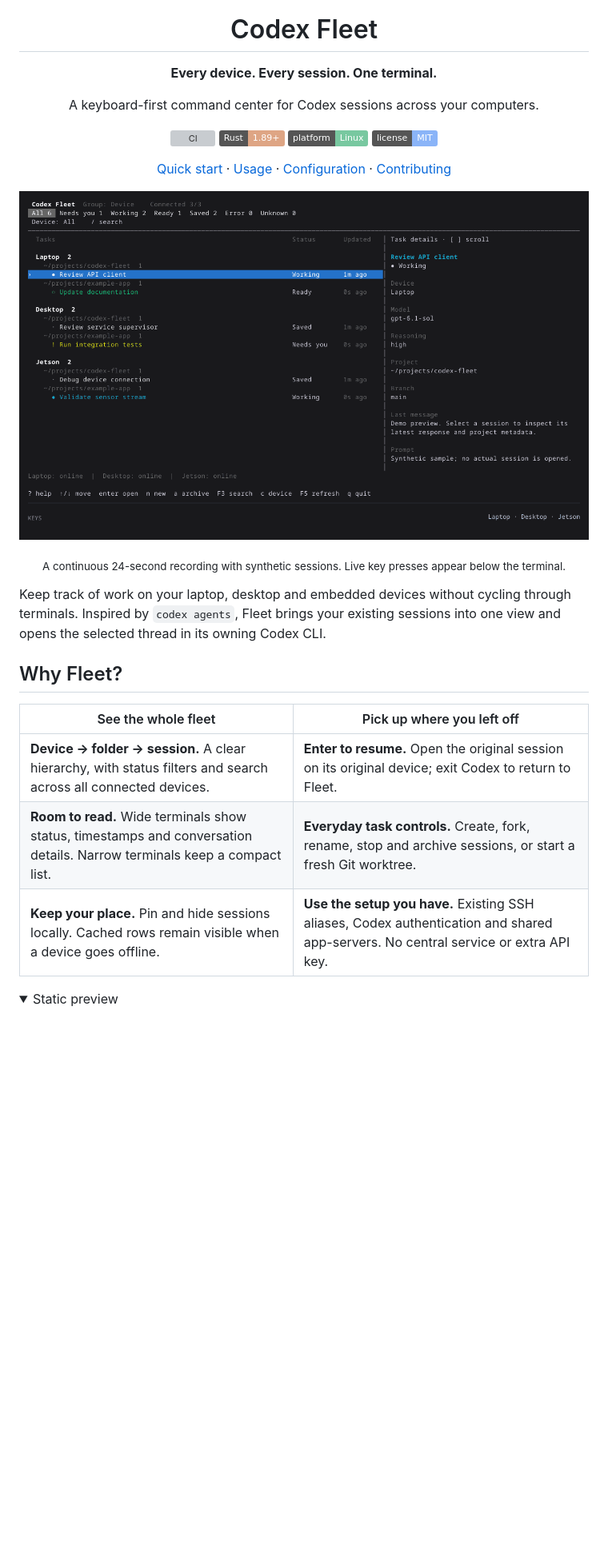
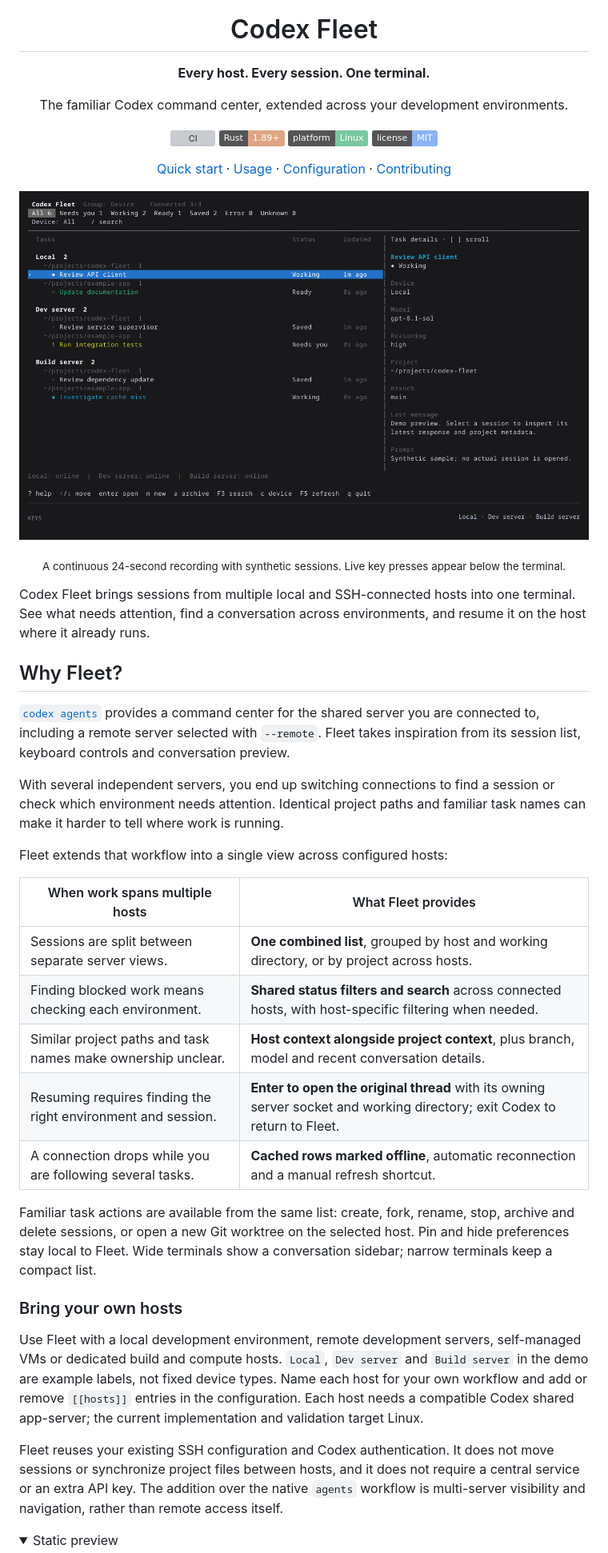
Before and after one commit to 142spp/codex-fleet, a Markdown page: README.md, the part around one of its changes. Shown at 80% size. Rendered like a GitHub page; pictures changed too: docs/assets/demo-live.gif (deleted), docs/assets/walkthrough.gif (added); folded sections open; badges without logos; blank space fills up the shorter version; grey boxes are pictures that could not be loaded.

Commit message:
docs: explain multi-host motivation and generalize examples

```diff
--- a/README.md
+++ b/README.md
@@ -1,8 +1,8 @@
 <div align="center">
   <img src="docs/assets/logo.svg" width="96" height="96" alt="Codex Fleet logo">
   <h1>Codex Fleet</h1>
-  <p><strong>Every device. Every session. One terminal.</strong></p>
-  <p>A keyboard-first command center for Codex sessions across your computers.</p>
+  <p><strong>Every host. Every session. One terminal.</strong></p>
+  <p>The familiar Codex command center, extended across your development environments.</p>
 
   <a href="https://github.com/142spp/codex-fleet/actions/workflows/ci.yml"><img src="https://github.com/142spp/codex-fleet/actions/workflows/ci.yml/badge.svg" alt="CI"></a>
   <a href="Cargo.toml"><img src="https://img.shields.io/badge/Rust-1.89%2B-dea584?logo=rust&amp;logoColor=white" alt="Rust 1.89 or newer"></a>
@@ -18,21 +18,54 @@
 </div>
 
 <p align="center">
-  <img src="docs/assets/demo-live.gif" width="100%" alt="Continuous keyboard demo: browse sessions, type a search, read a conversation and open the shortcut guide">
+  <img src="docs/assets/walkthrough.gif" width="100%" alt="Continuous keyboard demo across Local, Dev server and Build server: browse sessions, search, read a conversation and open the shortcut guide">
 </p>
 <p align="center"><sub>A continuous 24-second recording with synthetic sessions. Live key presses appear below the terminal.</sub></p>
 
-Keep track of work on your laptop, desktop and embedded devices without cycling
-through terminals. Inspired by `codex agents`, Fleet brings your existing
-sessions into one view and opens the selected thread in its owning Codex CLI.
+Codex Fleet brings sessions from multiple local and SSH-connected hosts into
+one terminal. See what needs attention, find a conversation across environments,
+and resume it on the host where it already runs.
 
 ## Why Fleet?
 
-| See the whole fleet | Pick up where you left off |
+[`codex agents`](https://learn.chatgpt.com/docs/developer-commands#codex-agents)
+provides a command center for the shared server you are connected to, including
+a remote server selected with `--remote`. Fleet takes inspiration from its
+session list, keyboard controls and conversation preview.
+
+With several independent servers, you end up switching connections to find a
+session or check which environment needs attention. Identical project paths
+and familiar task names can make it harder to tell where work is running.
+
+Fleet extends that workflow into a single view across configured hosts:
+
+| When work spans multiple hosts | What Fleet provides |
 | --- | --- |
-| **Device → folder → session.** A clear hierarchy, with status filters and search across all connected devices. | **Enter to resume.** Open the original session on its original device; exit Codex to return to Fleet. |
-| **Room to read.** Wide terminals show status, timestamps and conversation details. Narrow terminals keep a compact list. | **Everyday task controls.** Create, fork, rename, stop and archive sessions, or start a fresh Git worktree. |
-| **Keep your place.** Pin and hide sessions locally. Cached rows remain visible when a device goes offline. | **Use the setup you have.** Existing SSH aliases, Codex authentication and shared app-servers. No central service or extra API key. |
+| Sessions are split between separate server views. | **One combined list**, grouped by host and working directory, or by project across hosts. |
+| Finding blocked work means checking each environment. | **Shared status filters and search** across connected hosts, with host-specific filtering when needed. |
+| Similar project paths and task names make ownership unclear. | **Host context alongside project context**, plus branch, model and recent conversation details. |
+| Resuming requires finding the right environment and session. | **Enter to open the original thread** with its owning server socket and working directory; exit Codex to return to Fleet. |
+| A connection drops while you are following several tasks. | **Cached rows marked offline**, automatic reconnection and a manual refresh shortcut. |
+
+Familiar task actions are available from the same list: create, fork, rename,
+stop, archive and delete sessions, or open a new Git worktree on the selected
+host. Pin and hide preferences stay local to Fleet. Wide terminals show a
+conversation sidebar; narrow terminals keep a compact list.
+
+### Bring your own hosts
+
+Use Fleet with a local development environment, remote development servers,
+self-managed VMs or dedicated build and compute hosts. `Local`, `Dev server`
+and `Build server` in the demo are example labels, not fixed device types.
+Name each host for your own workflow and add or remove `[[hosts]]` entries in
+the configuration. Each host needs a compatible Codex shared app-server;
+the current implementation and validation target Linux.
+
+Fleet reuses your existing SSH configuration and Codex authentication. It does
+not move sessions or synchronize project files between hosts, and it does not
+require a central service or an extra API key. The addition over the native
+`agents` workflow is multi-server visibility and navigation, rather than remote
+access itself.
 
 <details>
 <summary>Static preview</summary>
```
Also changed, not shown: other parts of README.md (+3 -3 lines), docs/configuration.md (+19 -11 lines), docs/design.md (+7 -0 lines), 7 other files.
